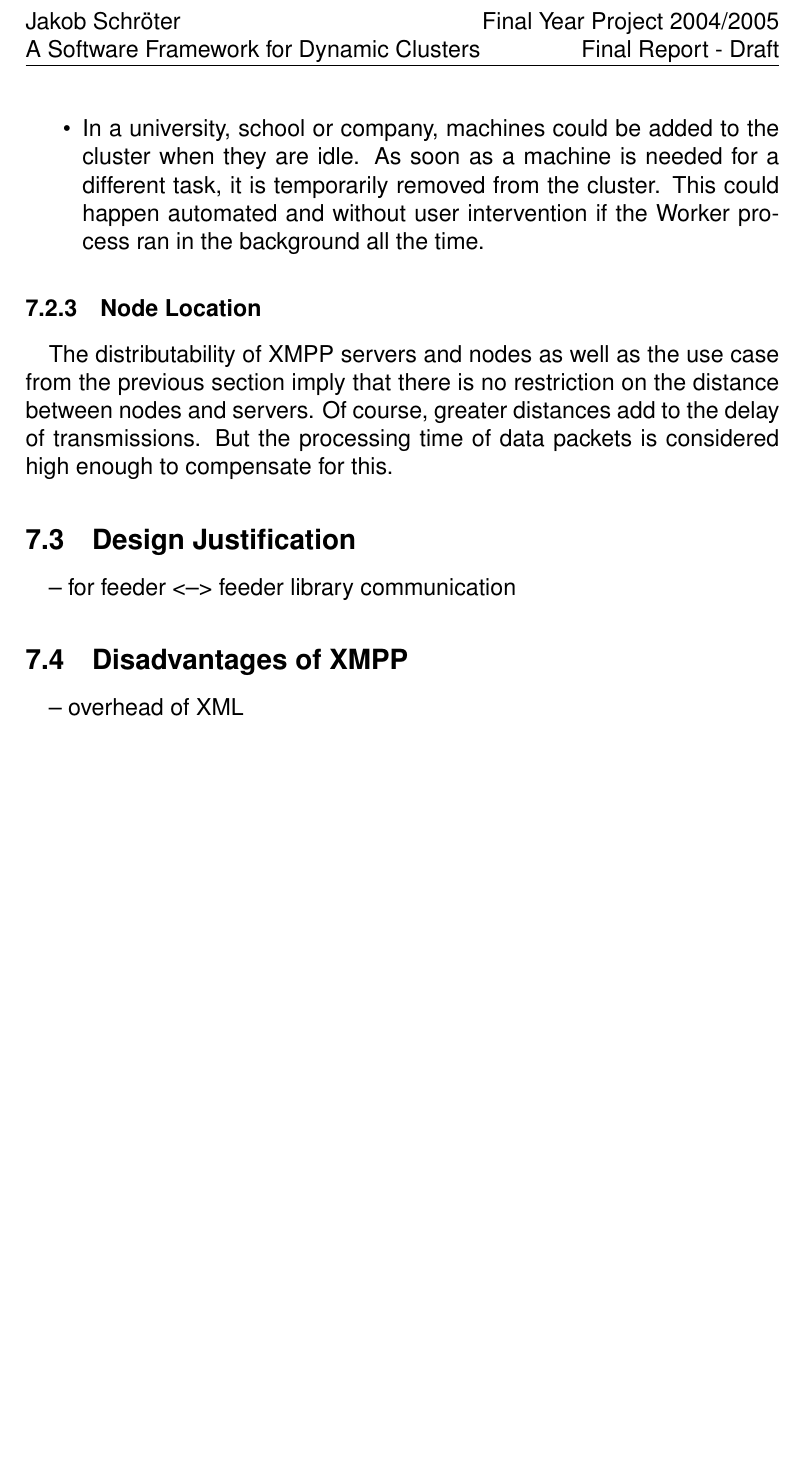
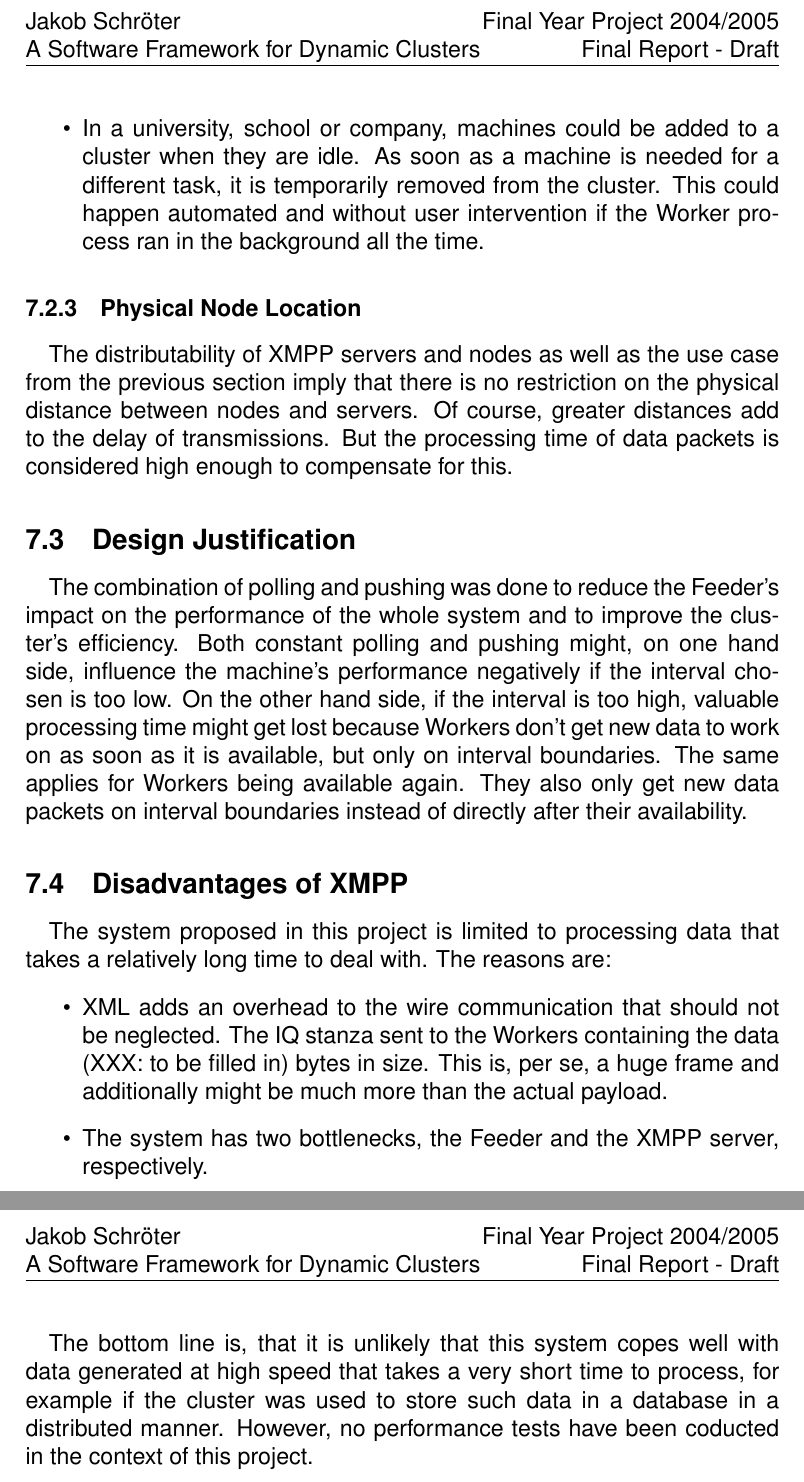
Before and after one commit to KaidanIM/gloox-git, a LaTeX paper (doc/final-report.tex, which reads doc/results.tex): part of page 29 of 37 before the commit and two parts of pages 29 and 30 of 38 after it, the two joined at a grey line, cut so that both start at the same text, the shorter picture padded with empty space. Compiled offline with pdfLaTeX; a missing bibliography style is replaced by a similar one.

Commit message:
+ more results

```diff
--- a/doc/results.tex
+++ b/doc/results.tex
@@ -37,17 +37,24 @@ As discussed in Section \ref{sec:addressing} and \ref{sec:feederlib}, the Feeder
 The design of XMPP and the Feeder Libraries allows for addition and removal, respectively, of nodes at run-time. This means that the size of the cluster is fully dynamic. Use cases include:
 \begin{itemize}
 \item A cluster distributed over the Internet. Similar to Seti@Home, users can connect to the cluster and contribute their machine's processor time at their will.
-\item In a university, school or company, machines could be added to the cluster when they are idle. As soon as a machine is needed for a different task, it is temporarily removed from the cluster. This could happen automated and without user intervention if the Worker process ran in the background all the time.
+\item In a university, school or company, machines could be added to a cluster when they are idle. As soon as a machine is needed for a different task, it is temporarily removed from the cluster. This could happen automated and without user intervention if the Worker process ran in the background all the time.
 \end{itemize}
 
-\subsubsection{Node Location}
+\subsubsection{Physical Node Location}
 \paragraph{}
-The distributability of XMPP servers and nodes as well as the use case from the previous section imply that there is no restriction on the distance between nodes and servers. Of course, greater distances add to the delay of transmissions. But the processing time of data packets is considered high enough to compensate for this.
+The distributability of XMPP servers and nodes as well as the use case from the previous section imply that there is no restriction on the physical distance between nodes and servers. Of course, greater distances add to the delay of transmissions. But the processing time of data packets is considered high enough to compensate for this.
 
 \subsection{Design Justification}
 \paragraph{}
--- for feeder <--> feeder library communication
+The combination of polling and pushing was done to reduce the Feeder's impact on the performance of the whole system and to improve the cluster's efficiency. Both constant polling and pushing might, on one hand side, influence the machine's performance negatively if the interval chosen is too low. On the other hand side, if the interval is too high, valuable processing time might get lost because Workers don't get new data to work on as soon as it is available, but only on interval boundaries. The same applies for Workers being available again. They also only get new data packets on interval boundaries instead of directly after their availability.
 
 \subsection{Disadvantages of XMPP}
 \paragraph{}
--- overhead of XML
+The system proposed in this project is limited to processing data that takes a relatively long time to deal with. The reasons are:
+\begin{itemize}
+\item XML adds an overhead to the wire communication that should not be neglected. The IQ stanza sent to the Workers containing the data (XXX: to be filled in) bytes in size. This is, per se, a huge frame and additionally might be much more than the actual payload.
+\item The system has two bottlenecks, the Feeder and the XMPP server, respectively.
+\end{itemize}
+
+\paragraph{}
+The bottom line is, that it is unlikely that this system copes well with data generated at high speed that takes a very short time to process, for example if the cluster was used to store such data in a database in a distributed manner. However, no performance tests have been coducted in the context of this project.
```
